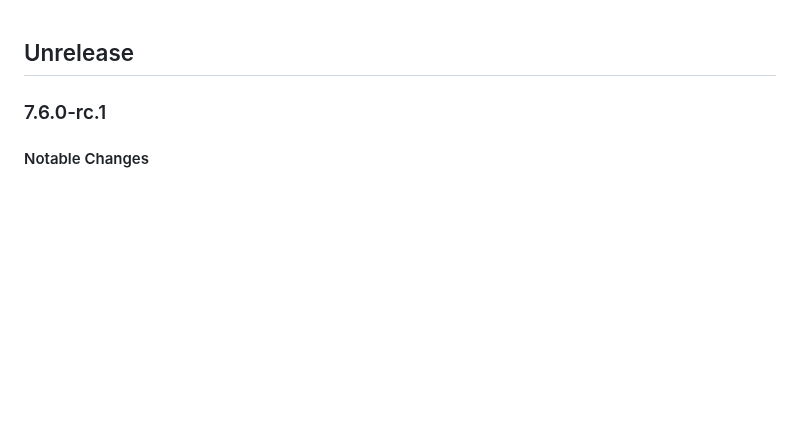
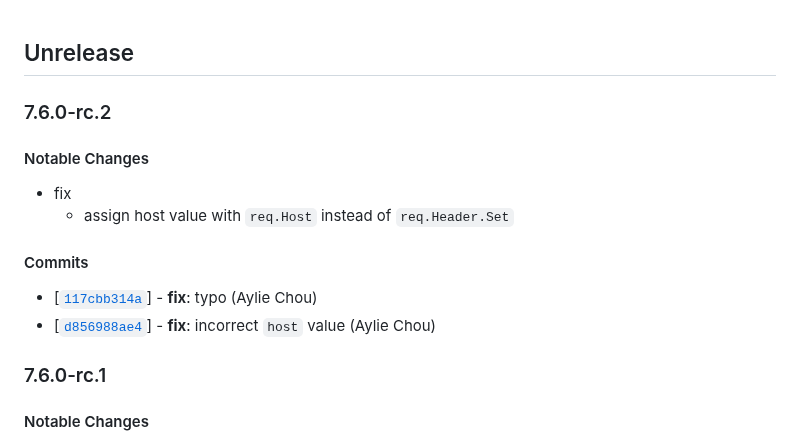
Before and after one commit to twreporter/go-api, a Markdown page: CHANGELOG.md, the part around the change. Drawn GitHub-style; blank space fills up the shorter version.

Commit message:
chore: bump version to v7.6.0-rc.2

```diff
--- a/CHANGELOG.md
+++ b/CHANGELOG.md
@@ -1,4 +1,16 @@
 ## Unrelease
+
+### 7.6.0-rc.2
+
+#### Notable Changes
+
+- fix
+  - assign host value with `req.Host` instead of `req.Header.Set`
+
+#### Commits
+
+- [[`117cbb314a`](https://github.com/twreporter/go-api/commit/117cbb314a)] - **fix**: typo (Aylie Chou)
+- [[`d856988ae4`](https://github.com/twreporter/go-api/commit/d856988ae4)] - **fix**: incorrect `host` value (Aylie Chou)
 
 ### 7.6.0-rc.1
 
```
